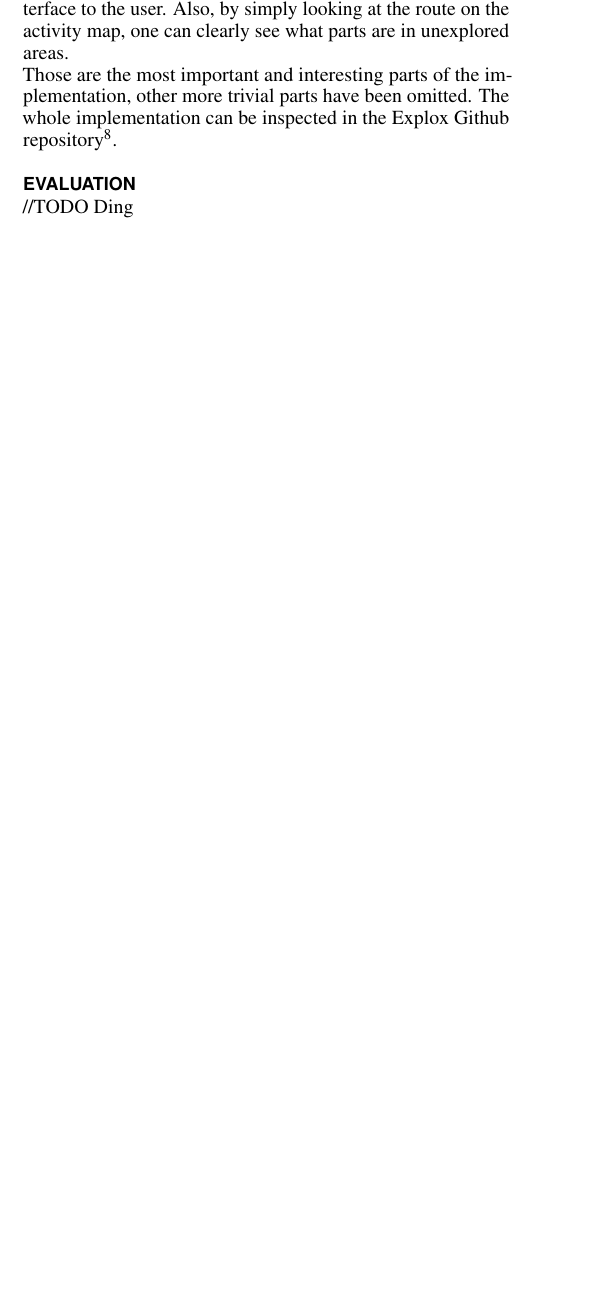
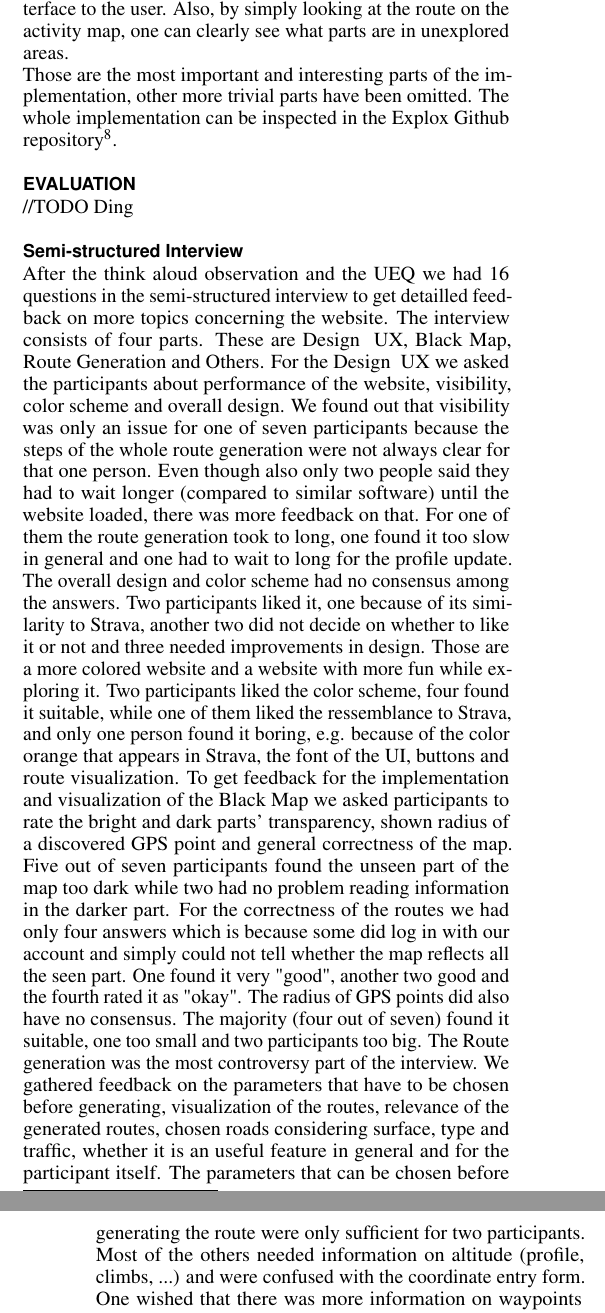
Before and after one commit to kvnmlr/explox-backend, a LaTeX document (documentation/report/proposal-template.tex): part of one column of page 4 of 5 before the commit and two parts of the columns of pages 4 and 5 of 5 after it, the two joined at a grey line, cut so that both start at the same text, the shorter picture padded with empty space. Compiled offline with pdfLaTeX.

Commit message:
Update proposal-template.tex

```diff
--- a/documentation/report/proposal-template.tex
+++ b/documentation/report/proposal-template.tex
@@ -316,4 +316,19 @@ Lastly, the most interesting part of our system: The algorithm for generating ne
 Those are the most important and interesting parts of the implementation, other more trivial parts have been omitted. The whole implementation can be inspected in the Explox Github repository\footnote{www.github.com/kvnmlr/explox}.
 
 \section{Evaluation}
+
 //TODO Ding
+
+\subsection{Semi-structured Interview}
+After the think aloud observation and the UEQ we had 16 questions in the semi-structured interview to get detailled feedback on more topics concerning the website.
+The interview consists of four parts. These are Design & UX, Black Map, Route Generation and Others.
+For the Design & UX we asked the participants about performance of the website, visibility, color scheme and overall design. We found out that visibility was only an issue for one of seven participants because the steps of the whole route generation were not always clear for that one person. Even though also only two people said they had to wait longer (compared to similar software) until the website loaded, there was more feedback on that. For one of them the route generation took to long, one found it too slow in general and one had to wait to long for the profile update.
+The overall design and color scheme had no consensus among the answers. Two participants liked it, one because of its similarity to Strava, another two did not decide on whether to like it or not and three needed improvements in design. Those are a more colored website and a website with more fun while exploring it.
+Two participants liked the color scheme, four found it suitable, while one of them liked the ressemblance to Strava, and only one person found it boring, e.g. because of the color orange that appears in Strava, the font of the UI, buttons and route visualization.
+To get feedback for the implementation and visualization of the Black Map we asked participants to rate the bright and dark parts' transparency, shown radius of a discovered GPS point and general correctness of the map.
+Five out of seven participants found the unseen part of the map too dark while two had no problem reading information in the darker part.
+For the correctness of the routes we had only four answers which is because some did log in with our account and simply could not tell whether the map reflects all the seen part. One found it very "good", another two good and the fourth rated it as "okay".
+The radius of GPS points did also have no consensus. The majority (four out of seven) found it suitable, one too small and two participants too big.
+The Route generation was the most controversy part of the interview. We gathered feedback on the parameters that have to be chosen before generating, visualization of the routes, relevance of the generated routes, chosen roads considering surface, type and traffic, whether it is an useful feature in general and for the participant itself.
+The parameters that can be chosen before generating the route were only sufficient for two participants. Most of the others needed information on altitude (profile, climbs, ...) and were confused with the coordinate entry form. One wished that there was more information on waypoints such as restaurants, cafes and so.
+Four people liked the visualization of the routes, two found it "okay" and one bad. The only feedback given was that the black lines connecting GPS points are distracting.
@@ -319,0 +342,2 @@ Those are the most important and interesting parts of the implementation, other
+Improvements:
+\begin{itemize}
```
Also changed, not shown: documentation/report/proposal-template.tex (17 more changed lines).
